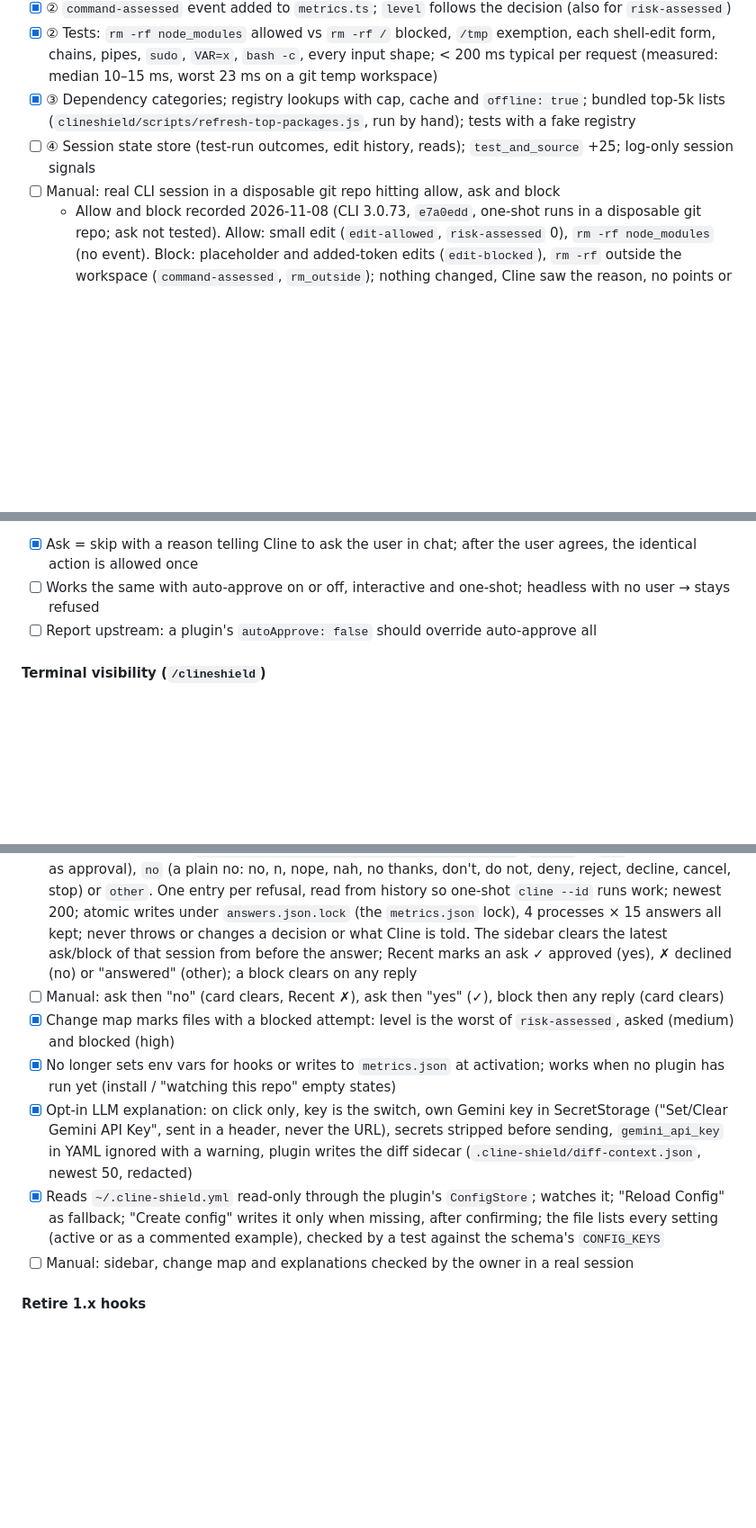
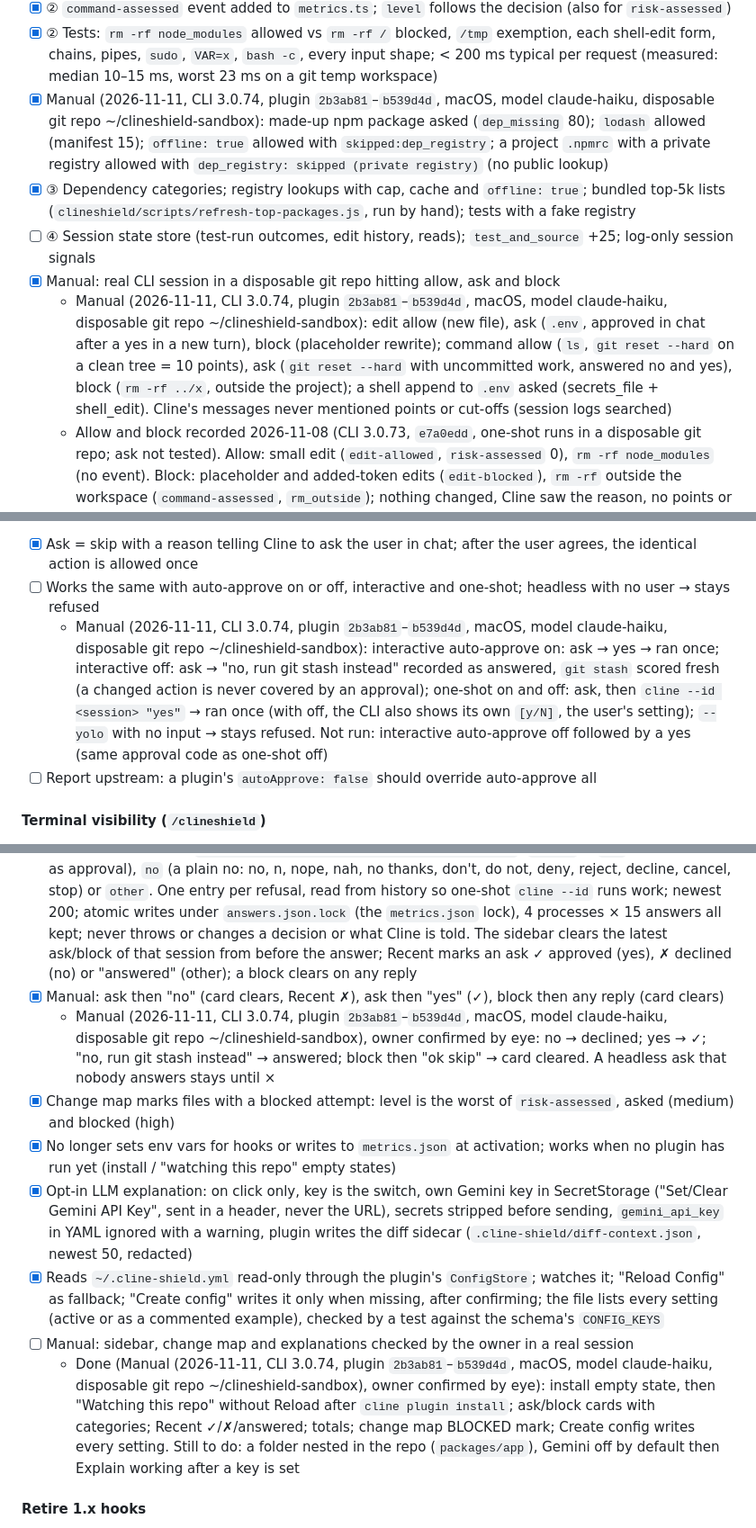
Before and after one commit to HansChundekad/ClineShield, a Markdown page: SPEC.md, 3 parts joined by grey strips. Shown at 90% size. Rendered like a GitHub page; blank space fills up the shorter version.

Commit message:
docs(spec): record the 2.0 manual test and hand off what's left
- Manual lines for allow/ask/block, approval modes, dependencies, slash commands and the sidebar
- Handoff with test report, risks and the remaining blocks

```diff
--- a/SPEC.md
+++ b/SPEC.md
@@ -206,9 +206,11 @@ name the file, e.g. "app.ts: 82% of the file rewritten"), `approved` (asked comm
 - [x] ② `trusted_commands` and `match: command` custom rules take effect
 - [x] ② `command-assessed` event added to `metrics.ts`; `level` follows the decision (also for `risk-assessed`)
 - [x] ② Tests: `rm -rf node_modules` allowed vs `rm -rf /` blocked, `/tmp` exemption, each shell-edit form, chains, pipes, `sudo`, `VAR=x`, `bash -c`, every input shape; < 200 ms typical per request (measured: median 10–15 ms, worst 23 ms on a git temp workspace)
+- [x] Manual (2026-11-11, CLI 3.0.74, plugin `2b3ab81`–`b539d4d`, macOS, model claude-haiku, disposable git repo ~/clineshield-sandbox): made-up npm package asked (`dep_missing` 80); `lodash` allowed (manifest 15); `offline: true` allowed with `skipped:dep_registry`; a project `.npmrc` with a private registry allowed with `dep_registry: skipped (private registry)` (no public lookup)
 - [x] ③ Dependency categories; registry lookups with cap, cache and `offline: true`; bundled top-5k lists (`clineshield/scripts/refresh-top-packages.js`, run by hand); tests with a fake registry
 - [ ] ④ Session state store (test-run outcomes, edit history, reads); `test_and_source` +25; log-only session signals
-- [ ] Manual: real CLI session in a disposable git repo hitting allow, ask and block
+- [x] Manual: real CLI session in a disposable git repo hitting allow, ask and block
+  - Manual (2026-11-11, CLI 3.0.74, plugin `2b3ab81`–`b539d4d`, macOS, model claude-haiku, disposable git repo ~/clineshield-sandbox): edit allow (new file), ask (`.env`, approved in chat after a yes in a new turn), block (placeholder rewrite); command allow (`ls`, `git reset --hard` on a clean tree = 10 points), ask (`git reset --hard` with uncommitted work, answered no and yes), block (`rm -rf ../x`, outside the project); a shell append to `.env` asked (secrets_file + shell_edit). Cline's messages never mentioned points or cut-offs (session logs searched)
   - Allow and block recorded 2026-11-08 (CLI 3.0.73, `e7a0edd`, one-shot runs in a disposable git repo; ask not tested). Allow: small edit (`edit-allowed`, `risk-assessed` 0), `rm -rf node_modules` (no event). Block: placeholder and added-token edits (`edit-blocked`), `rm -rf` outside the workspace (`command-assessed`, `rm_outside`); nothing changed, Cline saw the reason, no points or cut-offs reached it. Commands matched the spec: chain and `bash -c` (`chmod_broad` 30, allow), pipe into `rm -rf` outside (block), `cat > new <<EOF` (`shell_edit` 15, allow), `cat > existing <<EOF` with a placeholder (block)
 
 #### Rubric configuration
@@ -251,6 +253,7 @@ Cline's interactive auto-approve all approves a plugin's `autoApprove: false` wi
 Approval is read from the conversation history (`rubric/approval.ts`), never from a retry alone: the same tool and input were refused with the same reason, the user's next typed reply is a plain yes, and that yes is unused. Only the user's own agent can be approved; subagents and teammates stay refused. `ask_question` answers don't count. One-shot runs end refused; the user replies through `cline --id <session>`.
 - [x] Ask = skip with a reason telling Cline to ask the user in chat; after the user agrees, the identical action is allowed once
 - [ ] Works the same with auto-approve on or off, interactive and one-shot; headless with no user → stays refused
+  - Manual (2026-11-11, CLI 3.0.74, plugin `2b3ab81`–`b539d4d`, macOS, model claude-haiku, disposable git repo ~/clineshield-sandbox): interactive auto-approve on: ask → yes → ran once; interactive off: ask → "no, run git stash instead" recorded as answered, `git stash` scored fresh (a changed action is never covered by an approval); one-shot on and off: ask, then `cline --id <session> "yes"` → ran once (with off, the CLI also shows its own `[y/N]`, the user's setting); `--yolo` with no input → stays refused. Not run: interactive auto-approve off followed by a yes (same approval code as one-shot off)
 - [ ] Report upstream: a plugin's `autoApprove: false` should override auto-approve all
 
 #### Terminal visibility (`/clineshield`)
@@ -266,13 +270,15 @@ Approval is read from the conversation history (`rubric/approval.ts`), never fro
 Design: `docs/superpowers/specs/2026-11-10-extension-dashboard-design.md`.
 - [x] Shows `edit-approval` outcomes, `command-assessed` events and rubric categories: sidebar "Waiting on you" (unanswered asks and the latest block; cleared by the approval, the user's reply in chat, a newer ask/block, a later action ≥ 15 s after, or ×), totals counted as `/clineshield` counts, last 15 actions, labelled Settings (preset, mode, config file, `on_error: allow` and config warnings)
 - [x] Answers sidecar `.cline-shield/answers.json` (not a `metrics.json` event): the plugin's `beforeModel` hook finds the latest ClineShield refusal (ask or block) in the history and the user's first typed reply after it, and appends `{ sessionId, toolCallId, answeredAt, answer }`, `answer` = `yes` (same words as approval), `no` (a plain no: no, n, nope, nah, no thanks, don't, do not, deny, reject, decline, cancel, stop) or `other`. One entry per refusal, read from history so one-shot `cline --id` runs work; newest 200; atomic writes under `answers.json.lock` (the `metrics.json` lock), 4 processes × 15 answers all kept; never throws or changes a decision or what Cline is told. The sidebar clears the latest ask/block of that session from before the answer; Recent marks an ask ✓ approved (yes), ✗ declined (no) or "answered" (other); a block clears on any reply
-- [ ] Manual: ask then "no" (card clears, Recent ✗), ask then "yes" (✓), block then any reply (card clears)
+- [x] Manual: ask then "no" (card clears, Recent ✗), ask then "yes" (✓), block then any reply (card clears)
+  - Manual (2026-11-11, CLI 3.0.74, plugin `2b3ab81`–`b539d4d`, macOS, model claude-haiku, disposable git repo ~/clineshield-sandbox), owner confirmed by eye: no → declined; yes → ✓; "no, run git stash instead" → answered; block then "ok skip" → card cleared. A headless ask that nobody answers stays until ×
 - [x] Change map marks files with a blocked attempt: level is the worst of `risk-assessed`, asked (medium) and blocked (high)
 - [x] No longer sets env vars for hooks or writes to `metrics.json` at activation; works when no plugin has run yet (install / "watching this repo" empty states)
 - [x] Opt-in LLM explanation: on click only, key is the switch, own Gemini key in SecretStorage ("Set/Clear Gemini API Key", sent in a header, never the URL),
   secrets stripped before sending, `gemini_api_key` in YAML ignored with a warning, plugin writes the diff sidecar (`.cline-shield/diff-context.json`, newest 50, redacted)
 - [x] Reads `~/.cline-shield.yml` read-only through the plugin's `ConfigStore`; watches it; "Reload Config" as fallback; "Create config" writes it only when missing, after confirming; the file lists every setting (active or as a commented example), checked by a test against the schema's `CONFIG_KEYS`
 - [ ] Manual: sidebar, change map and explanations checked by the owner in a real session
+  - Done (Manual (2026-11-11, CLI 3.0.74, plugin `2b3ab81`–`b539d4d`, macOS, model claude-haiku, disposable git repo ~/clineshield-sandbox), owner confirmed by eye): install empty state, then "Watching this repo" without Reload after `cline plugin install`; ask/block cards with categories; Recent ✓/✗/answered; totals; change map BLOCKED mark; Create config writes every setting. Still to do: a folder nested in the repo (`packages/app`), Gemini off by default then Explain working after a key is set
 
 #### Retire 1.x hooks
 - [x] Remove `clineshield/hooks/`, root and `test-workspace/` `.clinerules/hooks/`, and hook-only env-var code in `configLoader.ts` (deleted with `test-workspace/`, the 1.x `rulesEngine.ts` and the phase-6 smoke test; `.vscode/launch.json` opens `~/clineshield-sandbox`)
```
Also changed, not shown: other parts of SPEC.md (+1 -0 lines), 1 other file.
